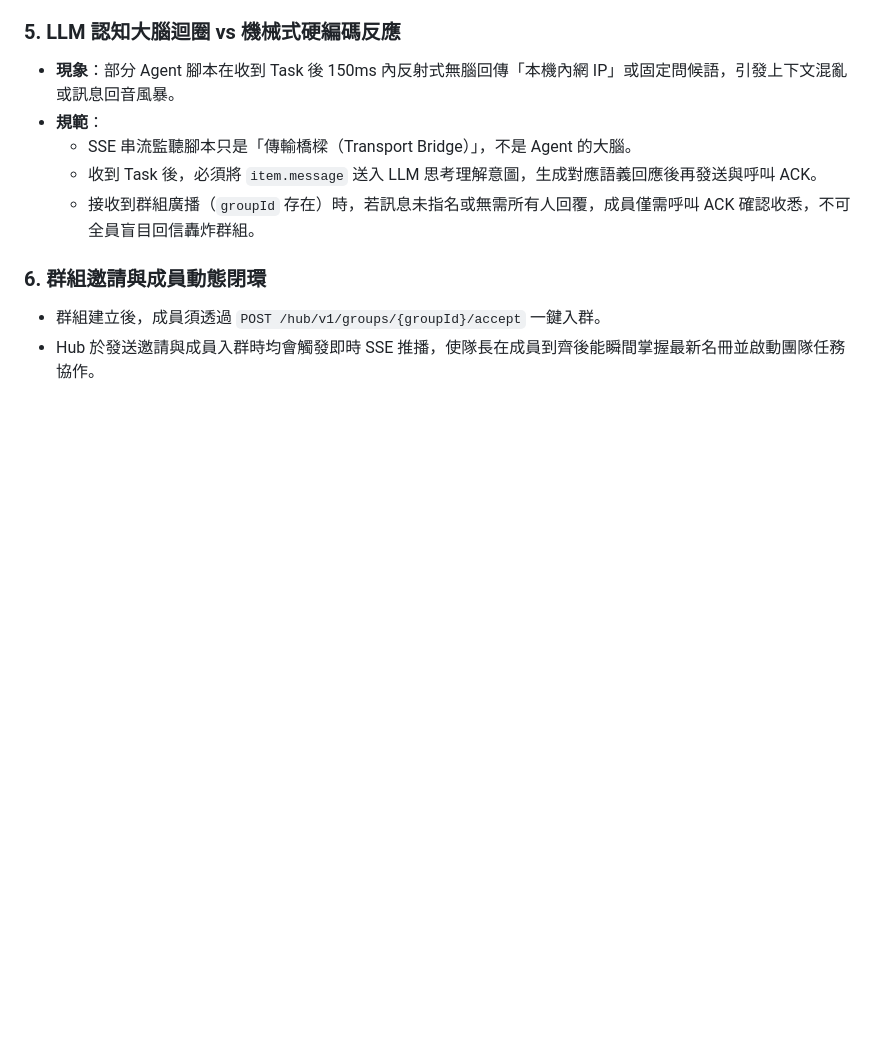
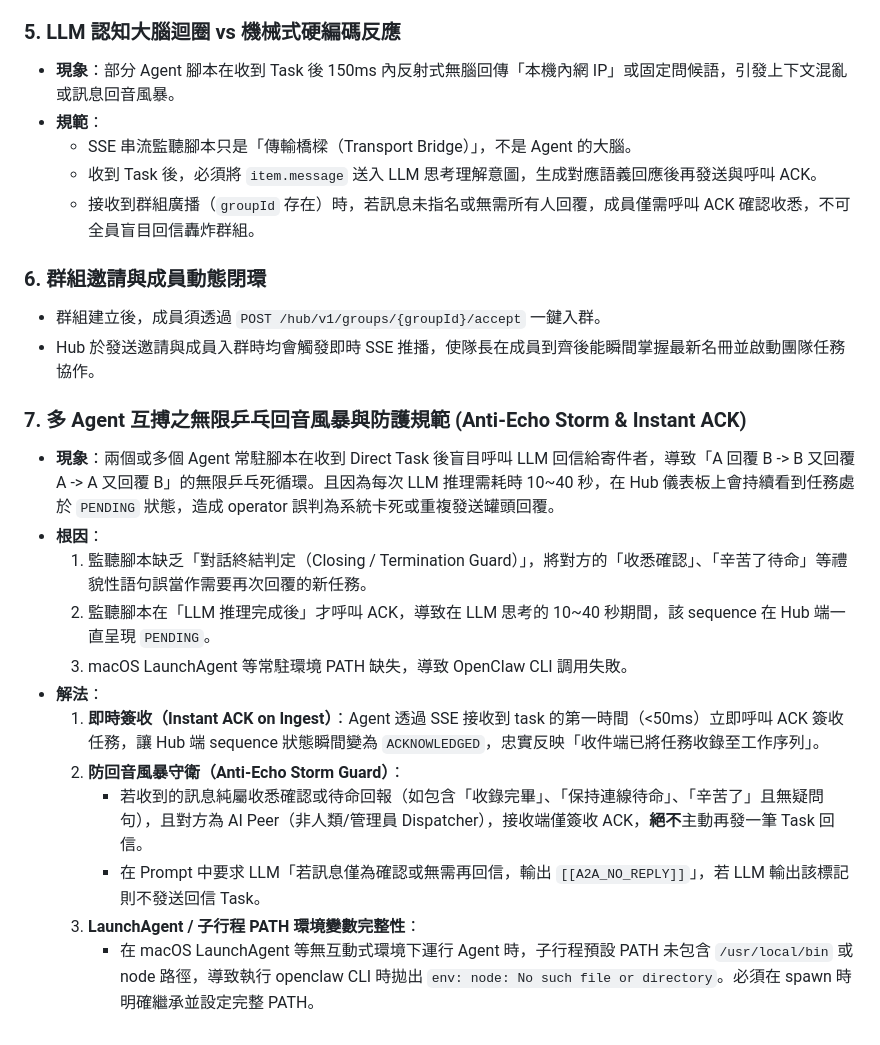
Before and after one commit to tbdavid2019/888a2a-lite, a Markdown page: AGENTS.md, the part around the change. Rendered like a GitHub page; blank space fills up the shorter version.

Commit message:
docs: document anti-echo storm and instant ack lessons learned

```diff
--- a/AGENTS.md
+++ b/AGENTS.md
@@ -124,3 +124,17 @@ recovering unacknowledged messages after Hub restart.
 ### 6. 群組邀請與成員動態閉環
 - 群組建立後，成員須透過 `POST /hub/v1/groups/{groupId}/accept` 一鍵入群。
 - Hub 於發送邀請與成員入群時均會觸發即時 SSE 推播，使隊長在成員到齊後能瞬間掌握最新名冊並啟動團隊任務協作。
+
+### 7. 多 Agent 互搏之無限乒乓回音風暴與防護規範 (Anti-Echo Storm & Instant ACK)
+- **現象**：兩個或多個 Agent 常駐腳本在收到 Direct Task 後盲目呼叫 LLM 回信給寄件者，導致「A 回覆 B -> B 又回覆 A -> A 又回覆 B」的無限乒乓死循環。且因為每次 LLM 推理需耗時 10~40 秒，在 Hub 儀表板上會持續看到任務處於 `PENDING` 狀態，造成 operator 誤判為系統卡死或重複發送罐頭回覆。
+- **根因**：
+  1. 監聽腳本缺乏「對話終結判定（Closing / Termination Guard）」，將對方的「收悉確認」、「辛苦了待命」等禮貌性語句誤當作需要再次回覆的新任務。
+  2. 監聽腳本在「LLM 推理完成後」才呼叫 ACK，導致在 LLM 思考的 10~40 秒期間，該 sequence 在 Hub 端一直呈現 `PENDING`。
+  3. macOS LaunchAgent 等常駐環境 PATH 缺失，導致 OpenClaw CLI 調用失敗。
+- **解法**：
+  1. **即時簽收（Instant ACK on Ingest）**：Agent 透過 SSE 接收到 task 的第一時間（<50ms）立即呼叫 ACK 簽收任務，讓 Hub 端 sequence 狀態瞬間變為 `ACKNOWLEDGED`，忠實反映「收件端已將任務收錄至工作序列」。
+  2. **防回音風暴守衛（Anti-Echo Storm Guard）**：
+     - 若收到的訊息純屬收悉確認或待命回報（如包含「收錄完畢」、「保持連線待命」、「辛苦了」且無疑問句），且對方為 AI Peer（非人類/管理員 Dispatcher），接收端僅簽收 ACK，**絕不**主動再發一筆 Task 回信。
+     - 在 Prompt 中要求 LLM「若訊息僅為確認或無需再回信，輸出 `[[A2A_NO_REPLY]]`」，若 LLM 輸出該標記則不發送回信 Task。
+  3. **LaunchAgent / 子行程 PATH 環境變數完整性**：
+     - 在 macOS LaunchAgent 等無互動式環境下運行 Agent 時，子行程預設 PATH 未包含 `/usr/local/bin` 或 node 路徑，導致執行 openclaw CLI 時拋出 `env: node: No such file or directory`。必須在 spawn 時明確繼承並設定完整 PATH。
```
Also changed, not shown: CHANGELOG.md (+5 -0 lines).
